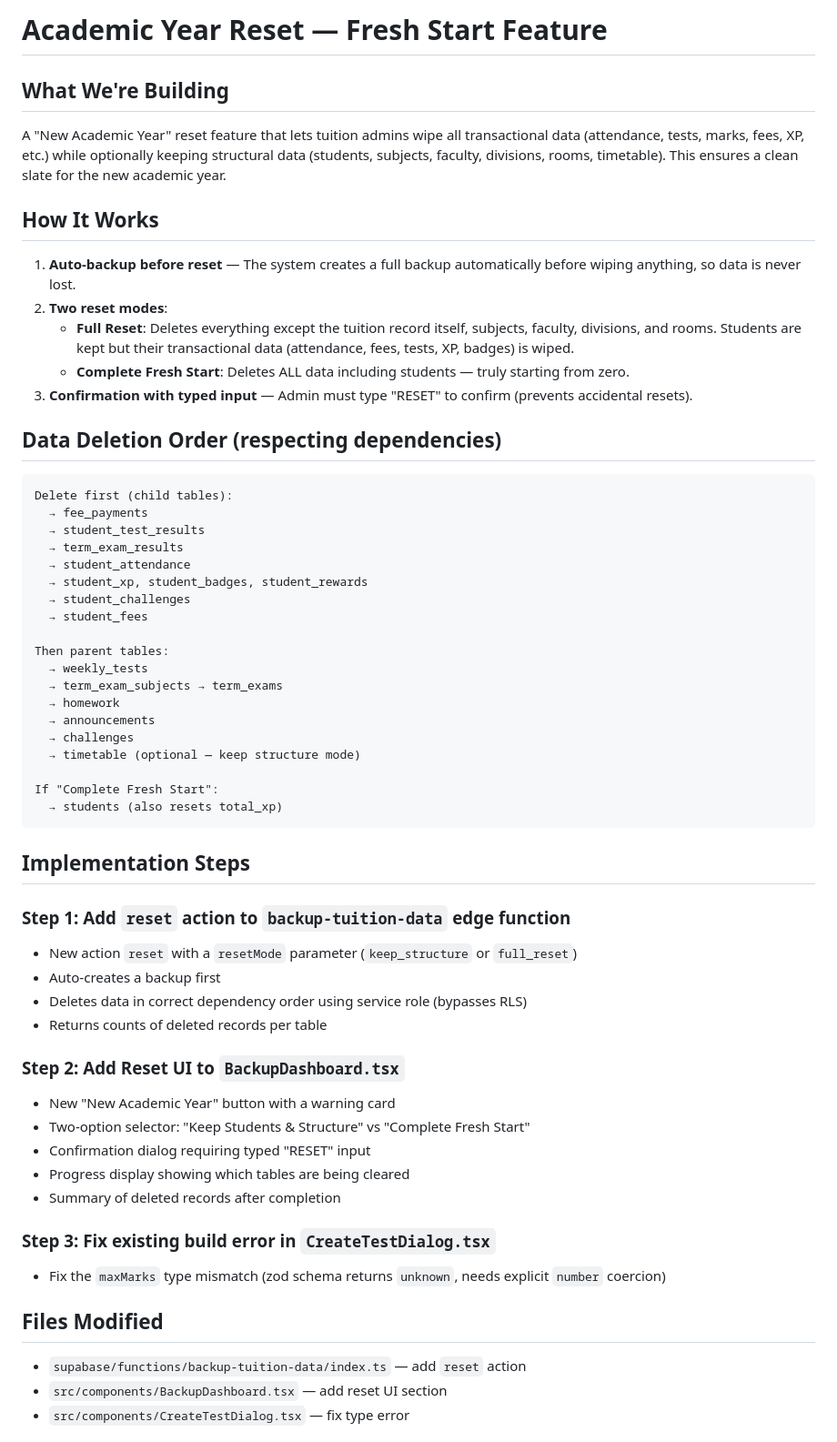
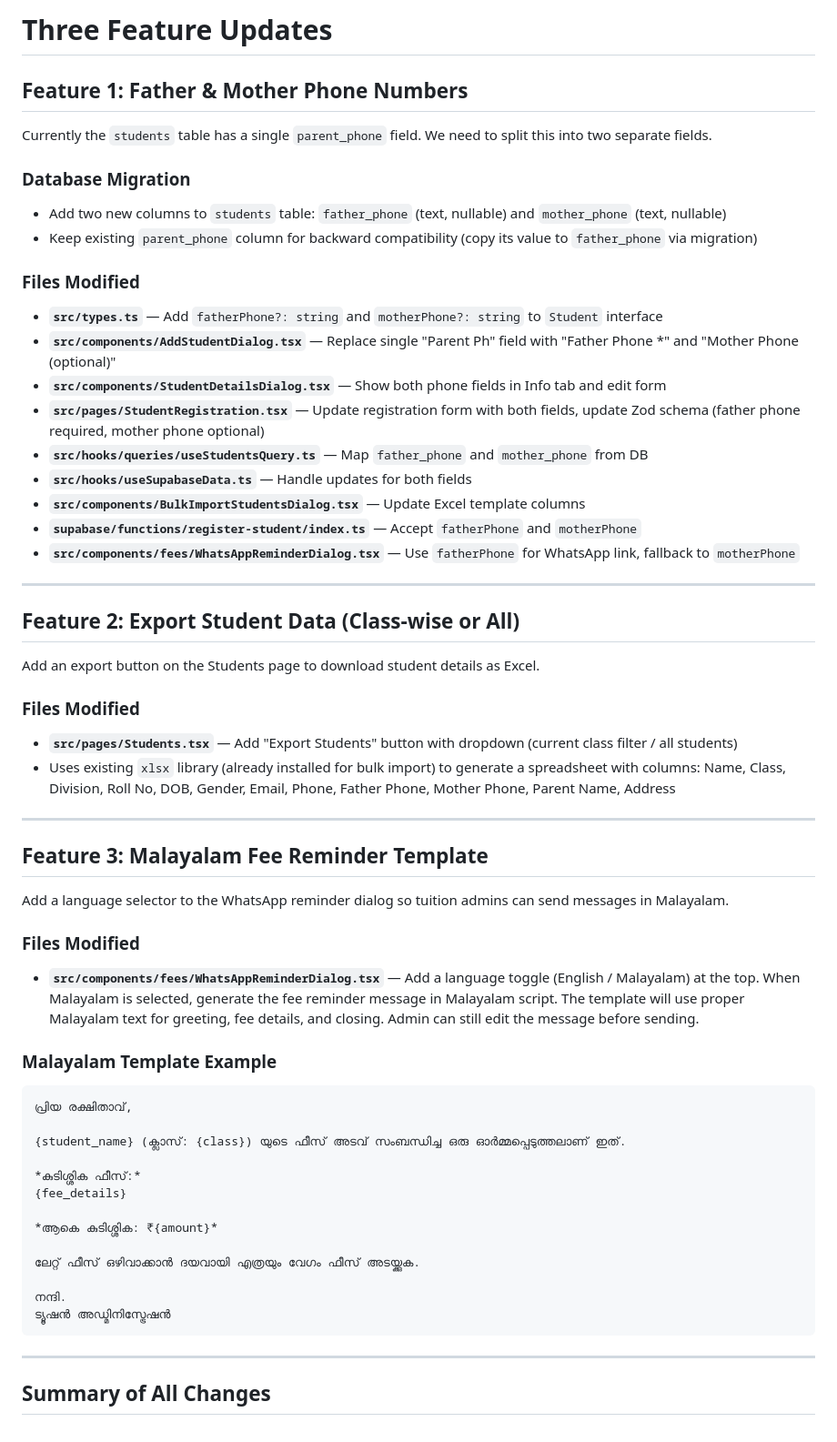
Before and after one commit to sns10/latest-tutly, a Markdown page: .lovable/plan.md, the part around one of its changes. Shown at 91% size. Drawn GitHub-style.

Commit message:
Save plan in Lovable

````diff
--- a/.lovable/plan.md
+++ b/.lovable/plan.md
@@ -1,62 +1,63 @@
 
 
-# Academic Year Reset — Fresh Start Feature
+# Three Feature Updates
 
-## What We're Building
-A "New Academic Year" reset feature that lets tuition admins wipe all transactional data (attendance, tests, marks, fees, XP, etc.) while optionally keeping structural data (students, subjects, faculty, divisions, rooms, timetable). This ensures a clean slate for the new academic year.
+## Feature 1: Father & Mother Phone Numbers
 
-## How It Works
+Currently the `students` table has a single `parent_phone` field. We need to split this into two separate fields.
 
-1. **Auto-backup before reset** — The system creates a full backup automatically before wiping anything, so data is never lost.
-2. **Two reset modes**:
-   - **Full Reset**: Deletes everything except the tuition record itself, subjects, faculty, divisions, and rooms. Students are kept but their transactional data (attendance, fees, tests, XP, badges) is wiped.
-   - **Complete Fresh Start**: Deletes ALL data including students — truly starting from zero.
-3. **Confirmation with typed input** — Admin must type "RESET" to confirm (prevents accidental resets).
+### Database Migration
+- Add two new columns to `students` table: `father_phone` (text, nullable) and `mother_phone` (text, nullable)
+- Keep existing `parent_phone` column for backward compatibility (copy its value to `father_phone` via migration)
 
-## Data Deletion Order (respecting dependencies)
+### Files Modified
+- **`src/types.ts`** — Add `fatherPhone?: string` and `motherPhone?: string` to `Student` interface
+- **`src/components/AddStudentDialog.tsx`** — Replace single "Parent Ph" field with "Father Phone *" and "Mother Phone (optional)"
+- **`src/components/StudentDetailsDialog.tsx`** — Show both phone fields in Info tab and edit form
+- **`src/pages/StudentRegistration.tsx`** — Update registration form with both fields, update Zod schema (father phone required, mother phone optional)
+- **`src/hooks/queries/useStudentsQuery.ts`** — Map `father_phone` and `mother_phone` from DB
+- **`src/hooks/useSupabaseData.ts`** — Handle updates for both fields
+- **`src/components/BulkImportStudentsDialog.tsx`** — Update Excel template columns
+- **`supabase/functions/register-student/index.ts`** — Accept `fatherPhone` and `motherPhone`
+- **`src/components/fees/WhatsAppReminderDialog.tsx`** — Use `fatherPhone` for WhatsApp link, fallback to `motherPhone`
 
-```text
-Delete first (child tables):
-  → fee_payments
-  → student_test_results
-  → term_exam_results
-  → student_attendance
-  → student_xp, student_badges, student_rewards
-  → student_challenges
-  → student_fees
+---
 
-Then parent tables:
-  → weekly_tests
-  → term_exam_subjects → term_exams
-  → homework
-  → announcements
-  → challenges
-  → timetable (optional — keep structure mode)
+## Feature 2: Export Student Data (Class-wise or All)
 
-If "Complete Fresh Start":
-  → students (also resets total_xp)
+Add an export button on the Students page to download student details as Excel.
+
+### Files Modified
+- **`src/pages/Students.tsx`** — Add "Export Students" button with dropdown (current class filter / all students)
+- Uses existing `xlsx` library (already installed for bulk import) to generate a spreadsheet with columns: Name, Class, Division, Roll No, DOB, Gender, Email, Phone, Father Phone, Mother Phone, Parent Name, Address
+
+---
+
+## Feature 3: Malayalam Fee Reminder Template
+
+Add a language selector to the WhatsApp reminder dialog so tuition admins can send messages in Malayalam.
+
+### Files Modified
+- **`src/components/fees/WhatsAppReminderDialog.tsx`** — Add a language toggle (English / Malayalam) at the top. When Malayalam is selected, generate the fee reminder message in Malayalam script. The template will use proper Malayalam text for greeting, fee details, and closing. Admin can still edit the message before sending.
+
+### Malayalam Template Example
+```
+പ്രിയ രക്ഷിതാവ്,
+
+{student_name} (ക്ലാസ്: {class}) യുടെ ഫീസ് അടവ് സംബന്ധിച്ച ഒരു ഓർമ്മപ്പെടുത്തലാണ് ഇത്.
+
+*കുടിശ്ശിക ഫീസ്:*
+{fee_details}
+
+*ആകെ കുടിശ്ശിക: ₹{amount}*
+
+ലേറ്റ് ഫീസ് ഒഴിവാക്കാൻ ദയവായി എത്രയും വേഗം ഫീസ് അടയ്ക്കുക.
+
+നന്ദി.
+ട്യൂഷൻ അഡ്മിനിസ്ട്രേഷൻ
 ```
 
-## Implementation Steps
+---
 
-### Step 1: Add `reset` action to `backup-tuition-data` edge function
-- New action `reset` with a `resetMode` parameter (`keep_structure` or `full_reset`)
-- Auto-creates a backup first
-- Deletes data in correct dependency order using service role (bypasses RLS)
-- Returns counts of deleted records per table
+## Summary of All Changes
 
-### Step 2: Add Reset UI to `BackupDashboard.tsx`
-- New "New Academic Year" button with a warning card
-- Two-option selector: "Keep Students & Structure" vs "Complete Fresh Start"
-- Confirmation dialog requiring typed "RESET" input
-- Progress display showing which tables are being cleared
-- Summary of deleted records after completion
-
-### Step 3: Fix existing build error in `CreateTestDialog.tsx`
-- Fix the `maxMarks` type mismatch (zod schema returns `unknown`, needs explicit `number` coercion)
-
-## Files Modified
-- `supabase/functions/backup-tuition-data/index.ts` — add `reset` action
-- `src/components/BackupDashboard.tsx` — add reset UI section
-- `src/components/CreateTestDialog.tsx` — fix type error
-
````
Also changed, not shown: other parts of .lovable/plan.md (+11 -19 lines).
